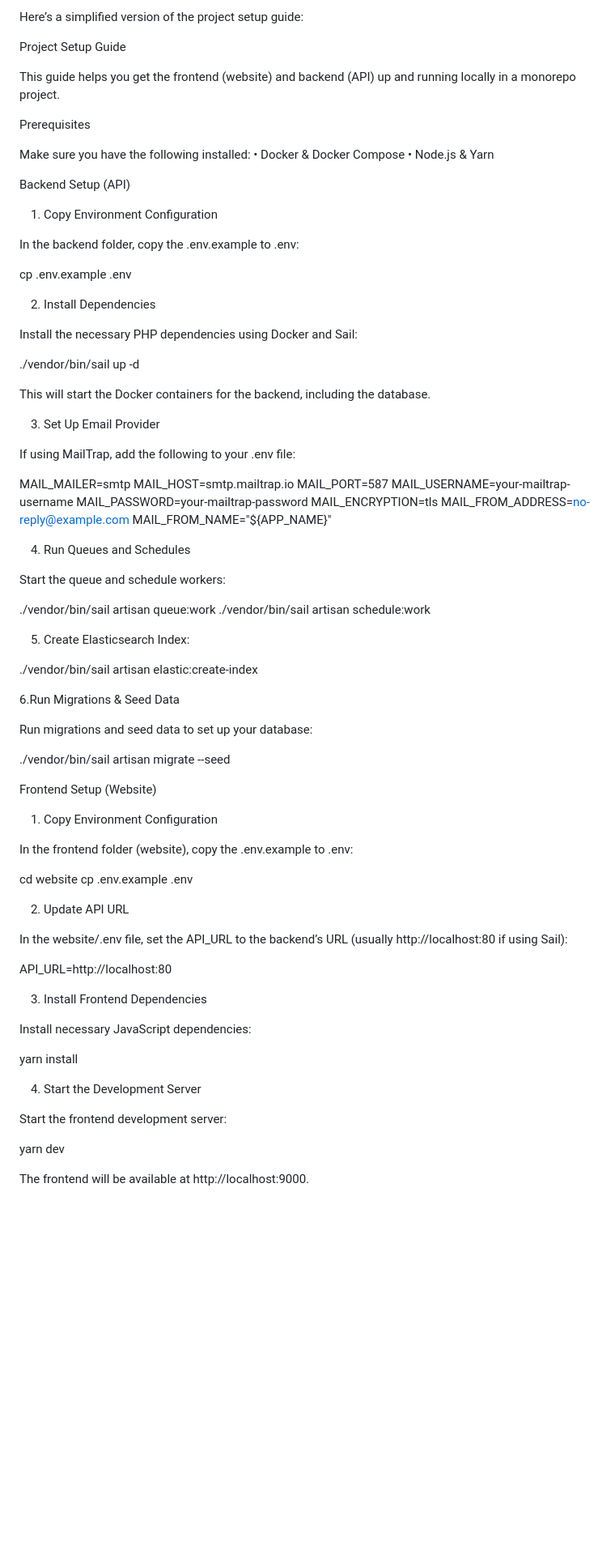
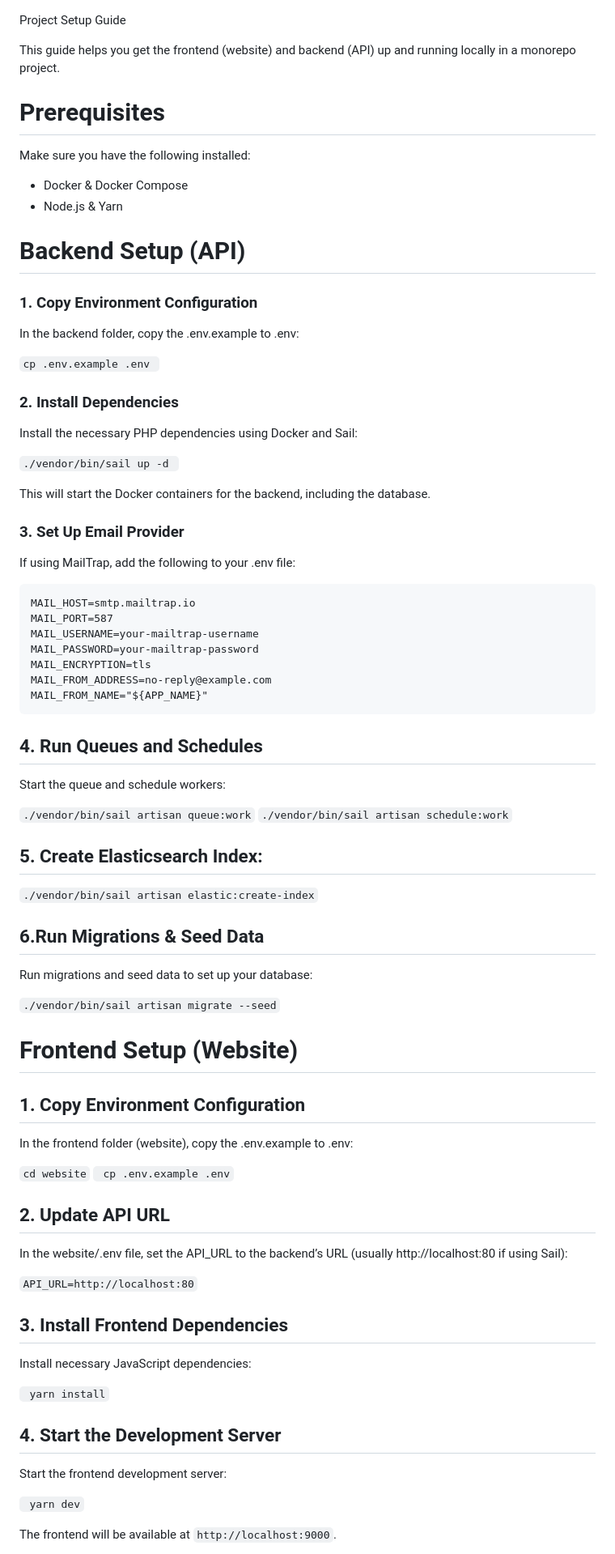
Before and after one commit to Sindhani/blog-app, a Markdown page: README.md, the part around the change printed below. Shown: that part at 81% size. GitHub-like rendering; blank space fills up the shorter version.

````diff
--- a/README.md
+++ b/README.md
@@ -1,36 +1,35 @@
-Here’s a simplified version of the project setup guide:
-
 Project Setup Guide
 
 This guide helps you get the frontend (website) and backend (API) up and running locally in a monorepo project.
 
-Prerequisites
+# Prerequisites
 
 Make sure you have the following installed:
-• Docker & Docker Compose
-• Node.js & Yarn
 
-Backend Setup (API)
+- Docker & Docker Compose
+- Node.js & Yarn
 
-1. Copy Environment Configuration
+# Backend Setup (API)
+
+### 1. Copy Environment Configuration
 
 In the backend folder, copy the .env.example to .env:
 
-cp .env.example .env
+```cp .env.example .env ```
 
-2. Install Dependencies
+### 2. Install Dependencies
 
 Install the necessary PHP dependencies using Docker and Sail:
 
-./vendor/bin/sail up -d
+```./vendor/bin/sail up -d ```
 
 This will start the Docker containers for the backend, including the database.
 
-3. Set Up Email Provider
+### 3. Set Up Email Provider
 
 If using MailTrap, add the following to your .env file:
 
-MAIL_MAILER=smtp
+``` MAIL_MAILER=smtp
 MAIL_HOST=smtp.mailtrap.io
 MAIL_PORT=587
 MAIL_USERNAME=your-mailtrap-username
@@ -38,50 +37,51 @@ MAIL_PASSWORD=your-mailtrap-password
 MAIL_ENCRYPTION=tls
 MAIL_FROM_ADDRESS=no-reply@example.com
 MAIL_FROM_NAME="${APP_NAME}"
+```
 
-4. Run Queues and Schedules
+## 4. Run Queues and Schedules
 
 Start the queue and schedule workers:
 
-./vendor/bin/sail artisan queue:work
-./vendor/bin/sail artisan schedule:work
+```./vendor/bin/sail artisan queue:work```
+```./vendor/bin/sail artisan schedule:work```
 
-5. Create Elasticsearch Index:
+## 5. Create Elasticsearch Index:
 
-./vendor/bin/sail artisan elastic:create-index
+```./vendor/bin/sail artisan elastic:create-index```
 
-6.Run Migrations & Seed Data
+## 6.Run Migrations & Seed Data
 
 Run migrations and seed data to set up your database:
 
-./vendor/bin/sail artisan migrate --seed
+```./vendor/bin/sail artisan migrate --seed```
 
-Frontend Setup (Website)
+# Frontend Setup (Website)
 
-1. Copy Environment Configuration
+## 1. Copy Environment Configuration
 
 In the frontend folder (website), copy the .env.example to .env:
 
-cd website
-cp .env.example .env
+```cd website```
+``` cp .env.example .env```
 
-2. Update API URL
+## 2. Update API URL
 
 In the website/.env file, set the API_URL to the backend’s URL (usually http://localhost:80 if using Sail):
 
-API_URL=http://localhost:80
+```API_URL=http://localhost:80```
 
-3. Install Frontend Dependencies
+## 3. Install Frontend Dependencies
 
 Install necessary JavaScript dependencies:
 
-yarn install
+``` yarn install```
 
-4. Start the Development Server
+## 4. Start the Development Server
 
 Start the frontend development server:
 
-yarn dev
+``` yarn dev```
 
-The frontend will be available at http://localhost:9000.
+The frontend will be available at ```http://localhost:9000```.
 
````
Also changed, not shown: other parts of README.md (+4 -3 lines).
